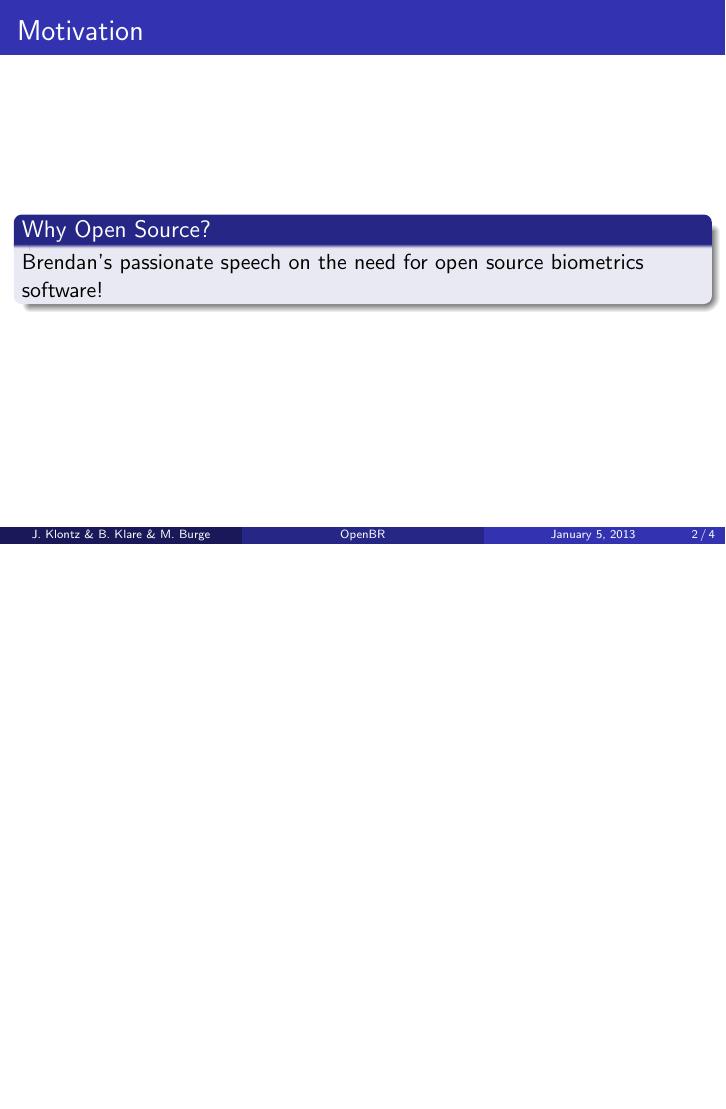
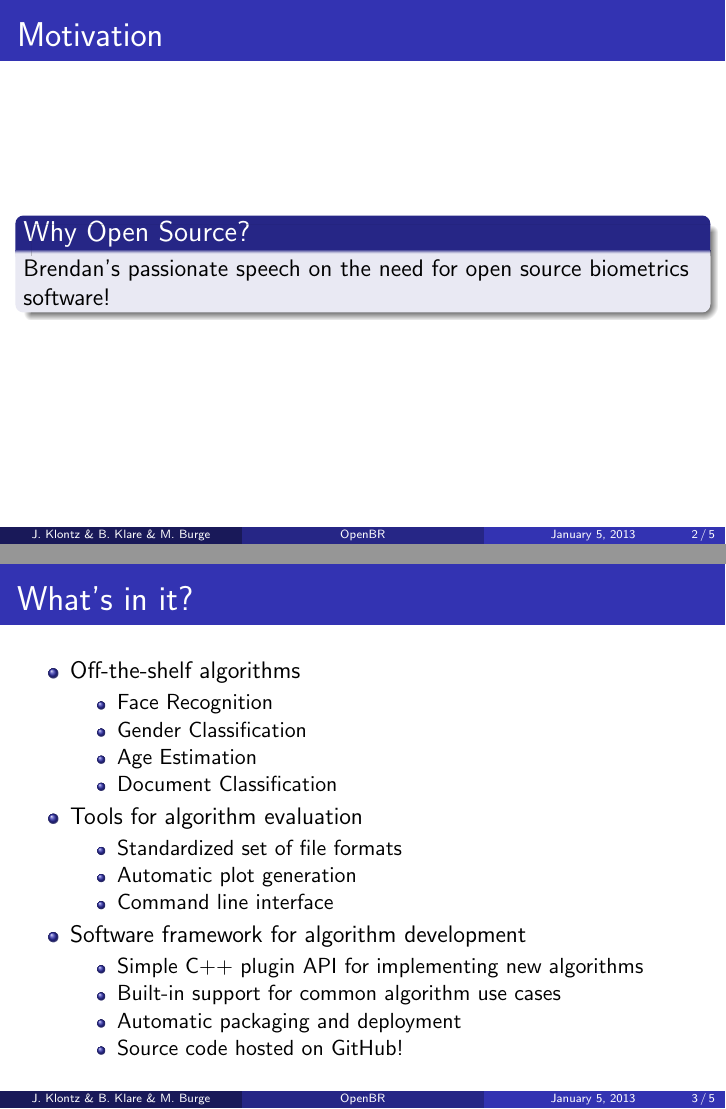
Before and after one commit to Ljmedia/openbr-doc, LaTeX slides (slides/slides.tex): page 2 of 4 before the commit and pages 2 and 5 of 7 after it, the two joined at a grey line, the shorter picture padded with empty space. Compiled offline with pdfLaTeX.

Commit message:
added overview slide

```diff
--- a/slides/slides.tex
+++ b/slides/slides.tex
@@ -4,7 +4,7 @@
 % Released at http://www.stattler.com
 % by Rifat Jahan
 
-\documentclass{beamer}
+\documentclass[12pt]{beamer}
 %\usecolortheme[named=green]{structure}
 \mode<presentation> {
 \usetheme{Madrid} % My favorite!
@@ -25,8 +25,8 @@
 
 \usepackage{graphicx}
 %\logo{\includegraphics[height=0.6cm]{../../openbr.png}}
-\title[OpenBR]{Open Source Biometric Recognition}
-\author{J. Klontz \& B. Klare \& M. Burge}
+\title[OpenBR]{OpenBR -- Open Source Biometric Recognition}
+\author[J. Klontz \& B. Klare \& M. Burge]{Josh Klontz \& Brendan Klare \& Mark Burge}
 \institute[]
 {
 www.openbiometrics.org \\
@@ -41,12 +41,41 @@ www.openbiometrics.org \\
 \titlepage
 \end{frame}
 
+\section{Introduction}
 \begin{frame}
 \frametitle{Motivation}
 \begin{block}
 {Why Open Source?}
 Brendan's passionate speech on the need for open source biometrics software!
 \end{block}
+\end{frame}
+
+\begin{frame}
+\frametitle{What's in it?}
+\begin{itemize}
+\item Off-the-shelf algorithms
+  \begin{itemize}
+  \item Face Recognition
+  \item Gender Classification
+  \item Age Estimation
+  \item Document Classification
+  \end{itemize}
+\pause
+\item Tools for algorithm evaluation
+  \begin{itemize}
+  \item Standardized set of file formats
+  \item Automatic plot generation
+  \item Command line interface
+  \end{itemize}
+\pause
+\item Software framework for algorithm development
+  \begin{itemize}
+  \item Simple C++ plugin API for implementing new algorithms
+  \item Built-in support for common algorithm use cases
+  \item Automatic packaging and deployment
+  \item Source code hosted on GitHub!
+  \end{itemize}
+\end{itemize}
 \end{frame}
 
 \begin{frame}
```
